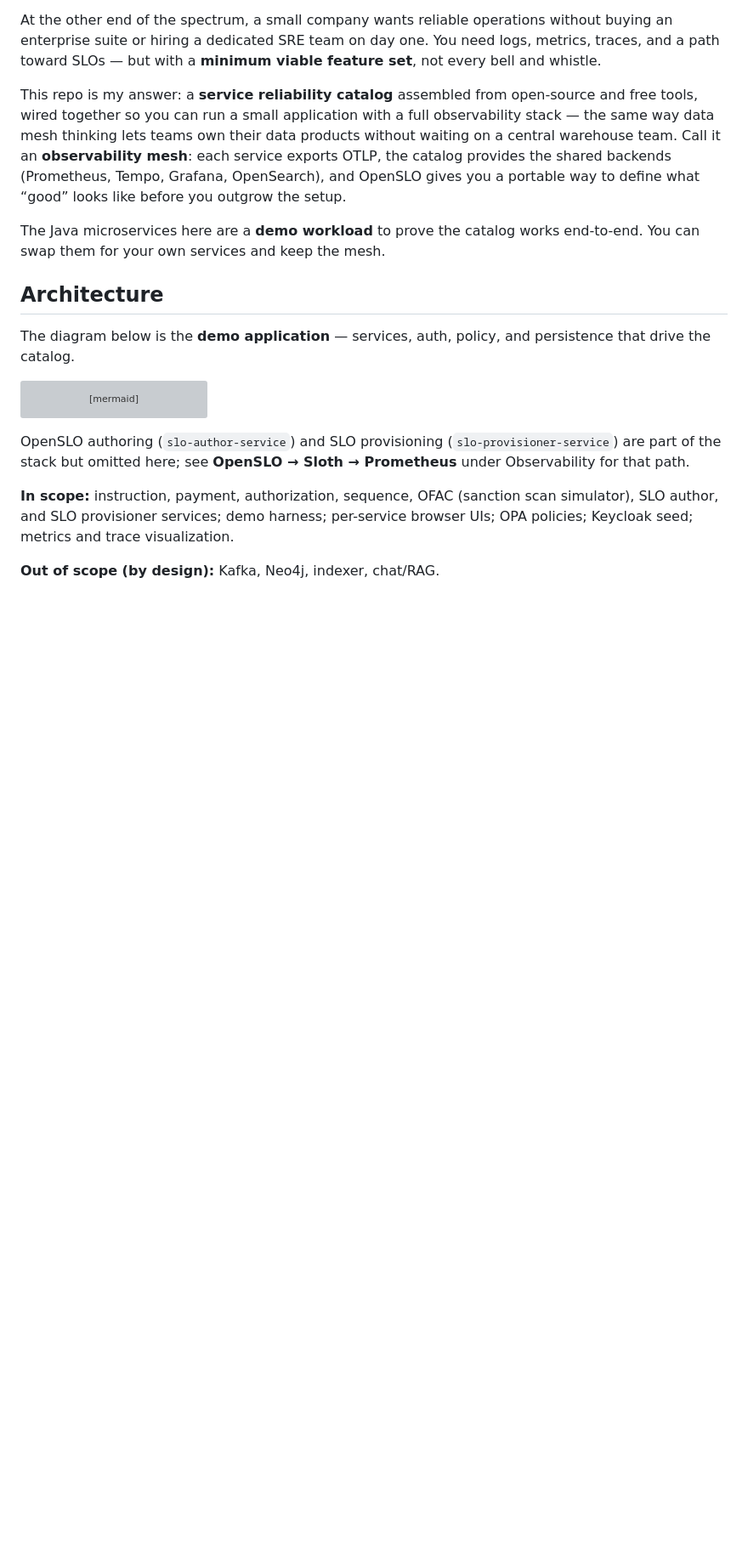
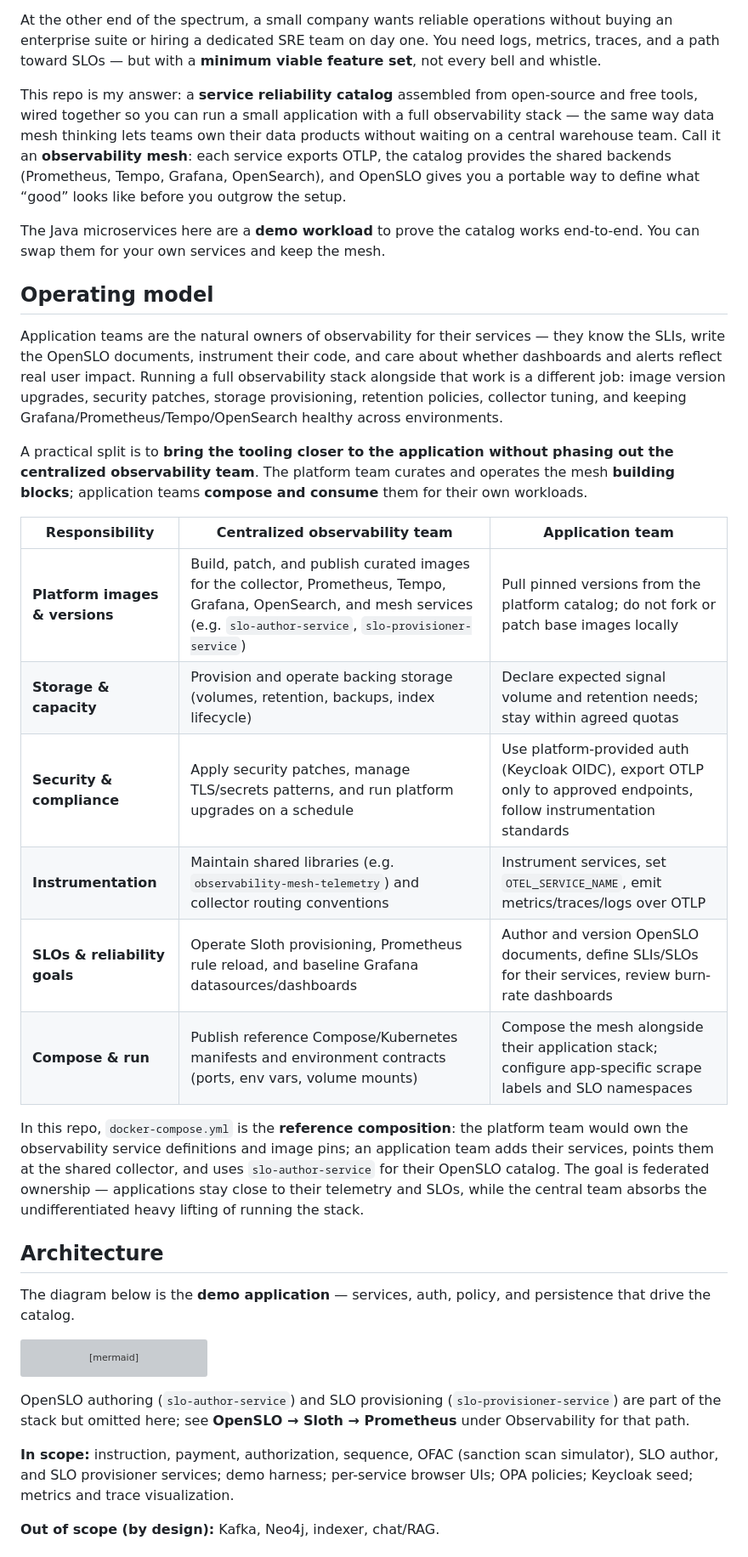
Before and after one commit to sanjuthomas/observability-mesh, a Markdown page: README.md, the part around the change. Shown at 85% size. GitHub-like rendering; blank space fills up the shorter version; grey boxes are pictures that could not be loaded.

Commit message:
Document shared operating model for the observability mesh.
Explain how centralized platform teams curate stack images and operations while application teams compose the mesh and own instrumentation and SLOs.

Co-authored-by: Cursor <cursoragent@cursor.com>

```diff
--- a/README.md
+++ b/README.md
@@ -15,6 +15,23 @@ At the other end of the spectrum, a small company wants reliable operations with
 This repo is my answer: a **service reliability catalog** assembled from open-source and free tools, wired together so you can run a small application with a full observability stack — the same way data mesh thinking lets teams own their data products without waiting on a central warehouse team. Call it an **observability mesh**: each service exports OTLP, the catalog provides the shared backends (Prometheus, Tempo, Grafana, OpenSearch), and OpenSLO gives you a portable way to define what “good” looks like before you outgrow the setup.
 
 The Java microservices here are a **demo workload** to prove the catalog works end-to-end. You can swap them for your own services and keep the mesh.
+
+## Operating model
+
+Application teams are the natural owners of observability for their services — they know the SLIs, write the OpenSLO documents, instrument their code, and care about whether dashboards and alerts reflect real user impact. Running a full observability stack alongside that work is a different job: image version upgrades, security patches, storage provisioning, retention policies, collector tuning, and keeping Grafana/Prometheus/Tempo/OpenSearch healthy across environments.
+
+A practical split is to **bring the tooling closer to the application without phasing out the centralized observability team**. The platform team curates and operates the mesh **building blocks**; application teams **compose and consume** them for their own workloads.
+
+| Responsibility | Centralized observability team | Application team |
+|----------------|-------------------------------|------------------|
+| **Platform images & versions** | Build, patch, and publish curated images for the collector, Prometheus, Tempo, Grafana, OpenSearch, and mesh services (e.g. `slo-author-service`, `slo-provisioner-service`) | Pull pinned versions from the platform catalog; do not fork or patch base images locally |
+| **Storage & capacity** | Provision and operate backing storage (volumes, retention, backups, index lifecycle) | Declare expected signal volume and retention needs; stay within agreed quotas |
+| **Security & compliance** | Apply security patches, manage TLS/secrets patterns, and run platform upgrades on a schedule | Use platform-provided auth (Keycloak OIDC), export OTLP only to approved endpoints, follow instrumentation standards |
+| **Instrumentation** | Maintain shared libraries (e.g. `observability-mesh-telemetry`) and collector routing conventions | Instrument services, set `OTEL_SERVICE_NAME`, emit metrics/traces/logs over OTLP |
+| **SLOs & reliability goals** | Operate Sloth provisioning, Prometheus rule reload, and baseline Grafana datasources/dashboards | Author and version OpenSLO documents, define SLIs/SLOs for their services, review burn-rate dashboards |
+| **Compose & run** | Publish reference Compose/Kubernetes manifests and environment contracts (ports, env vars, volume mounts) | Compose the mesh alongside their application stack; configure app-specific scrape labels and SLO namespaces |
+
+In this repo, `docker-compose.yml` is the **reference composition**: the platform team would own the observability service definitions and image pins; an application team adds their services, points them at the shared collector, and uses `slo-author-service` for their OpenSLO catalog. The goal is federated ownership — applications stay close to their telemetry and SLOs, while the central team absorbs the undifferentiated heavy lifting of running the stack.
 
 ## Architecture
 
```
